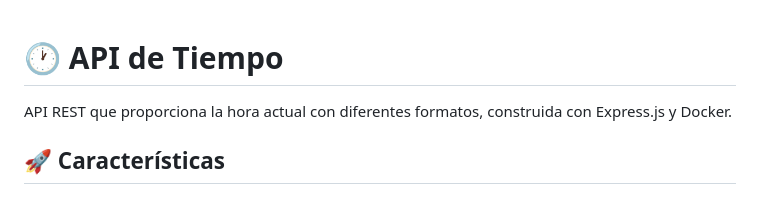
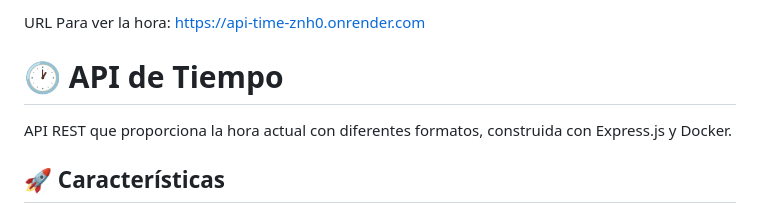
Before and after one commit to Rodrix0/api-time, a Markdown page: README.md, the part around the change. GitHub-like rendering.

```diff
--- a/README.md
+++ b/README.md
@@ -1,3 +1,4 @@
+URL Para ver la hora: https://api-time-znh0.onrender.com
 # 🕐 API de Tiempo
 
 API REST que proporciona la hora actual con diferentes formatos, construida con Express.js y Docker.
```
